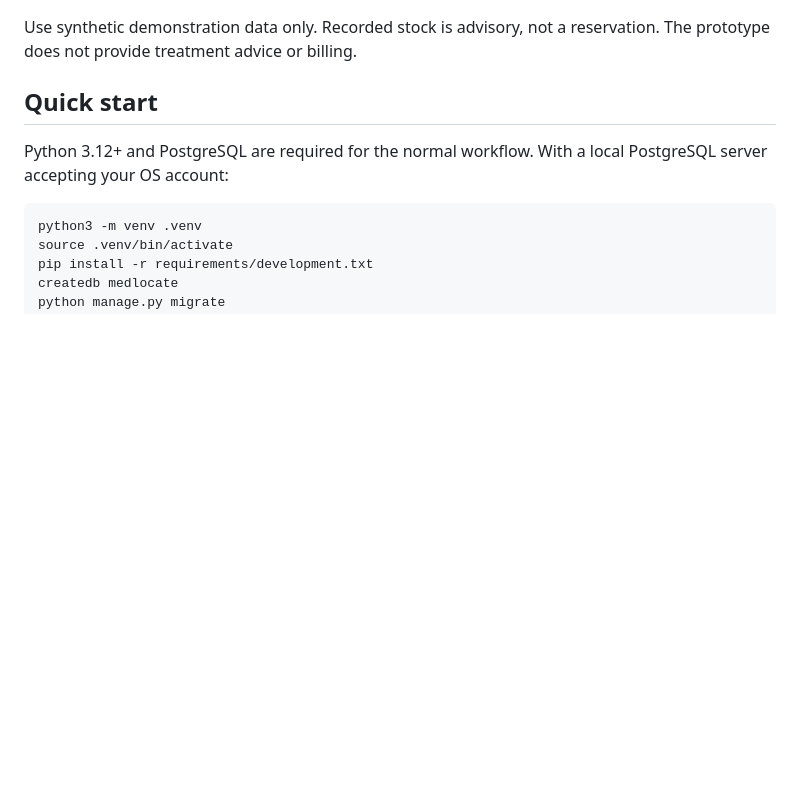
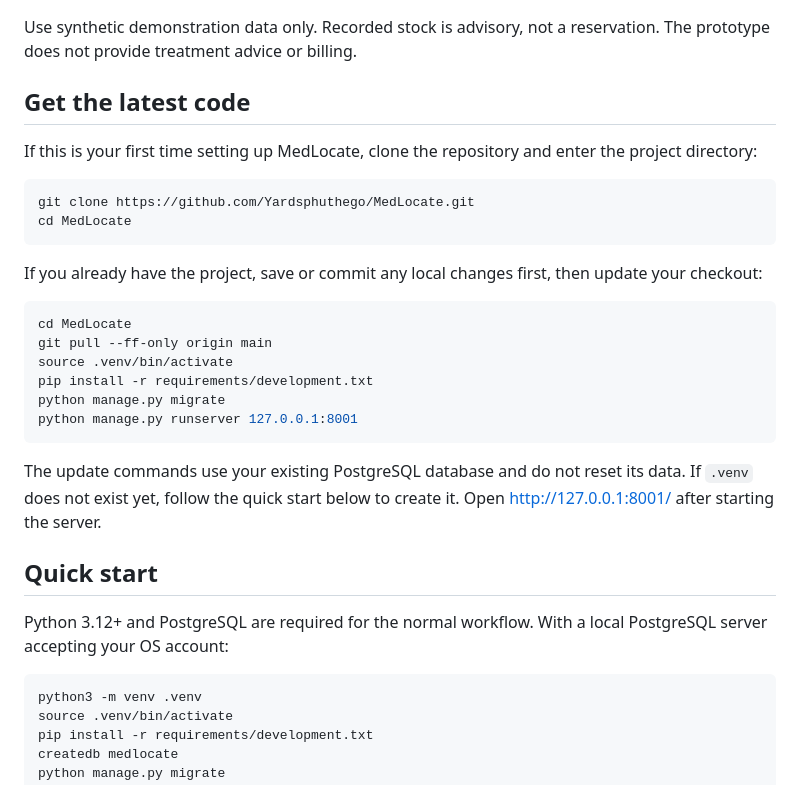
Before and after one commit to Yardsphuthego/MedLocate, a Markdown page: README.md, the part around the change. Drawn GitHub-style; blank space fills up the shorter version.

Commit message:
Document how to pull and run the latest code

````diff
--- a/README.md
+++ b/README.md
@@ -14,6 +14,28 @@ MedLocate is a Django and PostgreSQL staff platform for medicine availability, s
 Public patient registration, guest stock search and patient prescription routes are closed. Existing patient records are retained for historical references. Existing dispenser and inventory roles keep their original permissions; new staff accounts use doctor, nurse or pharmacy roles (plus administrative roles).
 
 Use synthetic demonstration data only. Recorded stock is advisory, not a reservation. The prototype does not provide treatment advice or billing.
+
+## Get the latest code
+
+If this is your first time setting up MedLocate, clone the repository and enter the project directory:
+
+```bash
+git clone https://github.com/Yardsphuthego/MedLocate.git
+cd MedLocate
+```
+
+If you already have the project, save or commit any local changes first, then update your checkout:
+
+```bash
+cd MedLocate
+git pull --ff-only origin main
+source .venv/bin/activate
+pip install -r requirements/development.txt
+python manage.py migrate
+python manage.py runserver 127.0.0.1:8001
+```
+
+The update commands use your existing PostgreSQL database and do not reset its data. If `.venv` does not exist yet, follow the quick start below to create it. Open <http://127.0.0.1:8001/> after starting the server.
 
 ## Quick start
 
````
